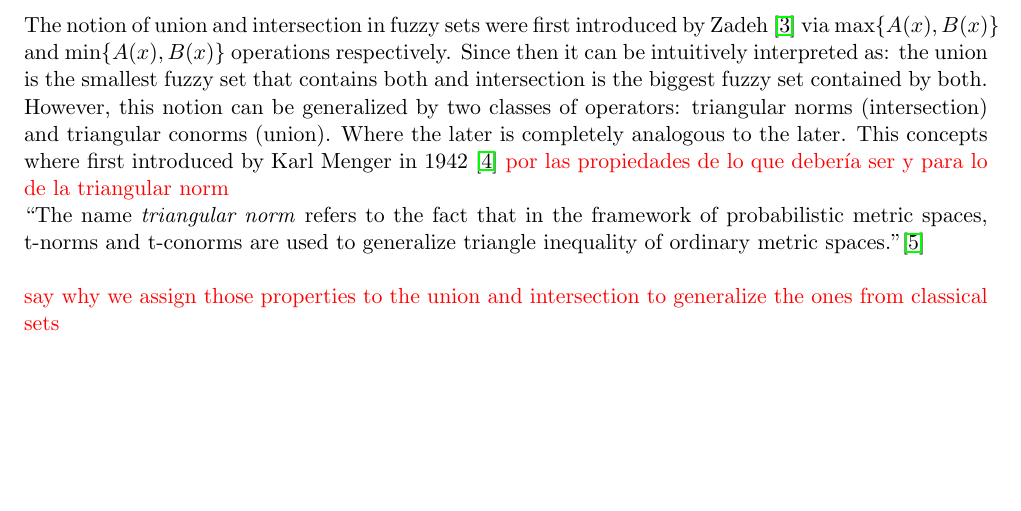
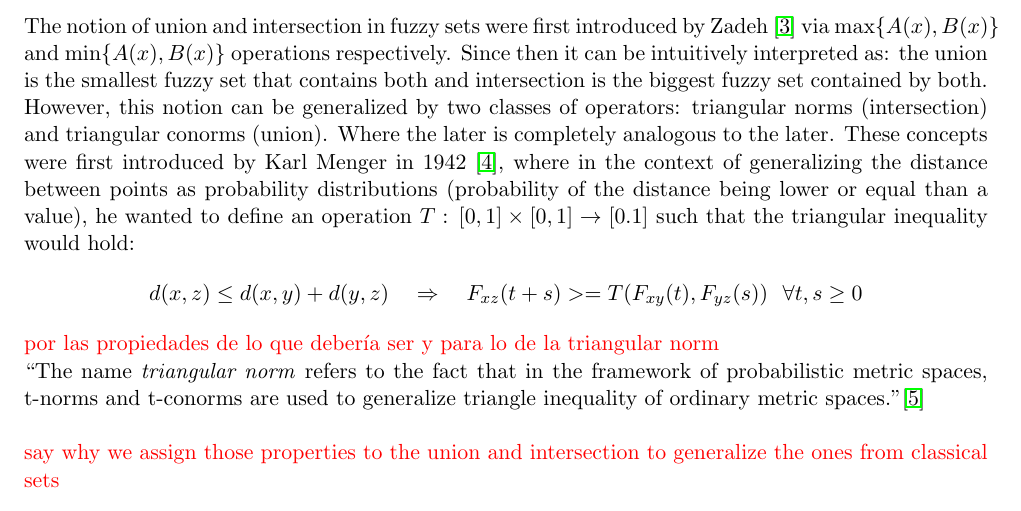
Before and after one commit to javiimo/TFG-Math-UV, a LaTeX thesis (main.tex, which reads ch1/Operations_over_Fuzzy_Sets_and_Fuzzy_Relations.tex): part of page 6 of 19, cut so that both start at the same text, the shorter picture padded with empty space. Compiled offline with pdfLaTeX.

Commit message:
Added the triangular inequality equation

```diff
--- a/ch1/Operations_over_Fuzzy_Sets_and_Fuzzy_Relations.tex
+++ b/ch1/Operations_over_Fuzzy_Sets_and_Fuzzy_Relations.tex
@@ -5,7 +5,13 @@
 \subsection{Union, Intersection and Complement of Fuzzy Sets}
 The notion of union and intersection in fuzzy sets were first introduced by Zadeh \cite{Zadeh1965} via $\max\{A(x),B(x)\}$ and $\min\{A(x),B(x)\}$ operations respectively. Since then it can be intuitively interpreted as: the union is the smallest fuzzy set that contains both and intersection is the biggest fuzzy set contained by both.
 
-However, this notion can be generalized by two classes of operators: triangular norms (intersection) and triangular conorms (union). Where the later is completely analogous to the later. This concepts where first introduced by Karl Menger in 1942 \cite{OriginTNorms} \signal{por las propiedades de lo que debería ser y para lo de la triangular norm}
+However, this notion can be generalized by two classes of operators: triangular norms (intersection) and triangular conorms (union). Where the later is completely analogous to the later. These concepts were first introduced by Karl Menger in 1942 \cite{OriginTNorms}, where in the context of generalizing the distance between points as probability distributions (probability of the distance being lower or equal than a value), he wanted to define an operation $T:\,[0,1]\times [0,1]\to [0.1]$ such that the triangular inequality would hold:
+\[
+  d(x, z) \leq d(x, y) + d(y, z)\quad \Rightarrow \quad F_{xz}(t + s) >= T(F_{xy}(t), F_{yz}(s))\,\forall t,s\geq 0
+\]
+
+
+\signal{por las propiedades de lo que debería ser y para lo de la triangular norm}
 
 \say{The name \textit{triangular norm} refers to the fact that in the framework of probabilistic metric spaces, t-norms and t-conorms are used to generalize triangle inequality of ordinary metric spaces.}\cite{NGAN2018}\\
 
```
